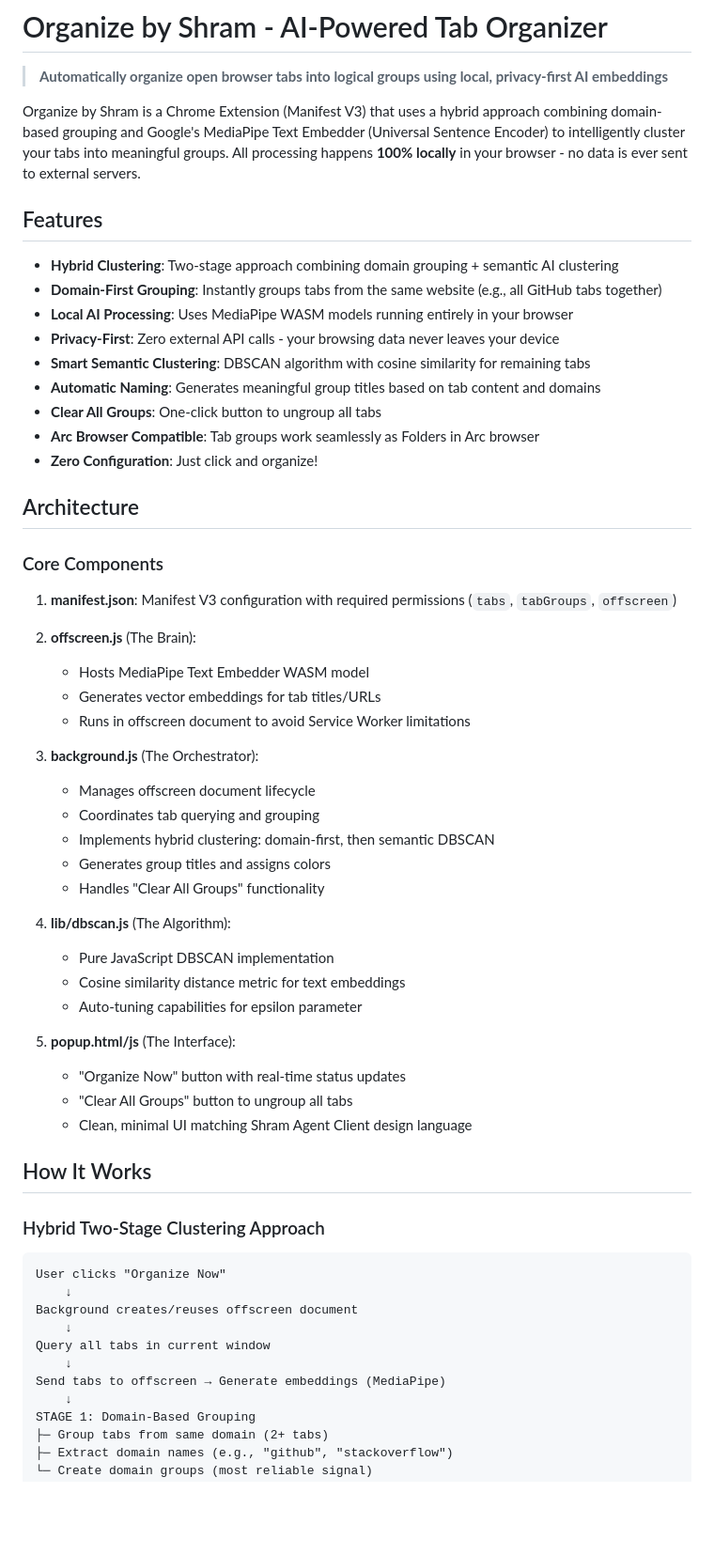
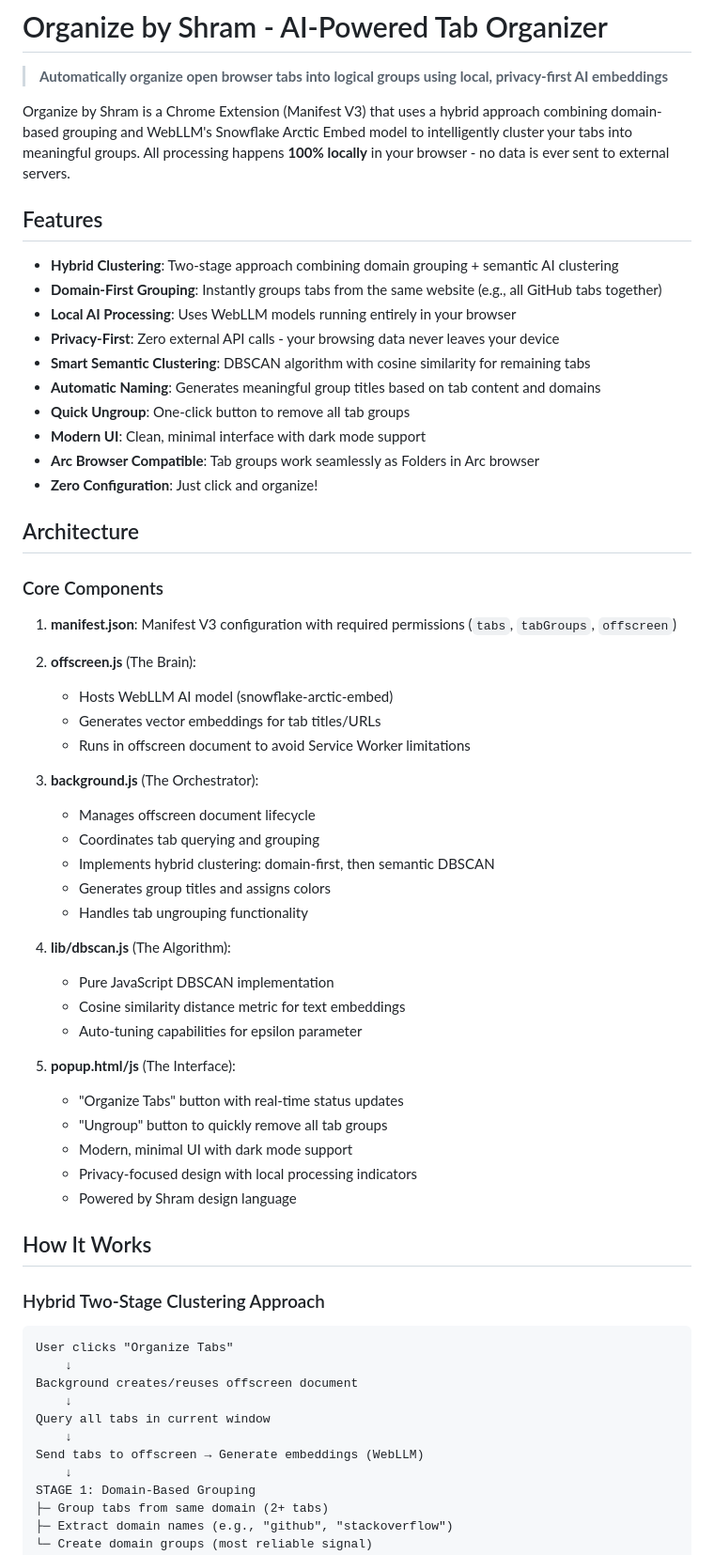
Before and after one commit to Shram-Insights-Pvt-Lts/organize-by-shram, a Markdown page: README.md, the part around one of its changes. Shown at 94% size. GitHub-like rendering; blank space fills up the shorter version.

````diff
--- a/README.md
+++ b/README.md
@@ -2,17 +2,18 @@
 
 > **Automatically organize open browser tabs into logical groups using local, privacy-first AI embeddings**
 
-Organize by Shram is a Chrome Extension (Manifest V3) that uses a hybrid approach combining domain-based grouping and Google's MediaPipe Text Embedder (Universal Sentence Encoder) to intelligently cluster your tabs into meaningful groups. All processing happens **100% locally** in your browser - no data is ever sent to external servers.
+Organize by Shram is a Chrome Extension (Manifest V3) that uses a hybrid approach combining domain-based grouping and WebLLM's Snowflake Arctic Embed model to intelligently cluster your tabs into meaningful groups. All processing happens **100% locally** in your browser - no data is ever sent to external servers.
 
 ## Features
 
 - **Hybrid Clustering**: Two-stage approach combining domain grouping + semantic AI clustering
 - **Domain-First Grouping**: Instantly groups tabs from the same website (e.g., all GitHub tabs together)
-- **Local AI Processing**: Uses MediaPipe WASM models running entirely in your browser
+- **Local AI Processing**: Uses WebLLM models running entirely in your browser
 - **Privacy-First**: Zero external API calls - your browsing data never leaves your device
 - **Smart Semantic Clustering**: DBSCAN algorithm with cosine similarity for remaining tabs
 - **Automatic Naming**: Generates meaningful group titles based on tab content and domains
-- **Clear All Groups**: One-click button to ungroup all tabs
+- **Quick Ungroup**: One-click button to remove all tab groups
+- **Modern UI**: Clean, minimal interface with dark mode support
 - **Arc Browser Compatible**: Tab groups work seamlessly as Folders in Arc browser
 - **Zero Configuration**: Just click and organize!
 
@@ -23,7 +24,7 @@ Organize by Shram is a Chrome Extension (Manifest V3) that uses a hybrid approac
 1. **manifest.json**: Manifest V3 configuration with required permissions (`tabs`, `tabGroups`, `offscreen`)
 
 2. **offscreen.js** (The Brain):
-   - Hosts MediaPipe Text Embedder WASM model
+   - Hosts WebLLM AI model (snowflake-arctic-embed)
    - Generates vector embeddings for tab titles/URLs
    - Runs in offscreen document to avoid Service Worker limitations
 
@@ -32,7 +33,7 @@ Organize by Shram is a Chrome Extension (Manifest V3) that uses a hybrid approac
    - Coordinates tab querying and grouping
    - Implements hybrid clustering: domain-first, then semantic DBSCAN
    - Generates group titles and assigns colors
-   - Handles "Clear All Groups" functionality
+   - Handles tab ungrouping functionality
 
 4. **lib/dbscan.js** (The Algorithm):
    - Pure JavaScript DBSCAN implementation
@@ -40,22 +41,24 @@ Organize by Shram is a Chrome Extension (Manifest V3) that uses a hybrid approac
    - Auto-tuning capabilities for epsilon parameter
 
 5. **popup.html/js** (The Interface):
-   - "Organize Now" button with real-time status updates
-   - "Clear All Groups" button to ungroup all tabs
-   - Clean, minimal UI matching Shram Agent Client design language
+   - "Organize Tabs" button with real-time status updates
+   - "Ungroup" button to quickly remove all tab groups
+   - Modern, minimal UI with dark mode support
+   - Privacy-focused design with local processing indicators
+   - Powered by Shram design language
 
 ## How It Works
 
 ### Hybrid Two-Stage Clustering Approach
 
 ```
-User clicks "Organize Now"
+User clicks "Organize Tabs"
     ↓
 Background creates/reuses offscreen document
     ↓
 Query all tabs in current window
     ↓
-Send tabs to offscreen → Generate embeddings (MediaPipe)
+Send tabs to offscreen → Generate embeddings (WebLLM)
     ↓
 STAGE 1: Domain-Based Grouping
 ├─ Group tabs from same domain (2+ tabs)
````
Also changed, not shown: other parts of README.md (+27 -8 lines).
